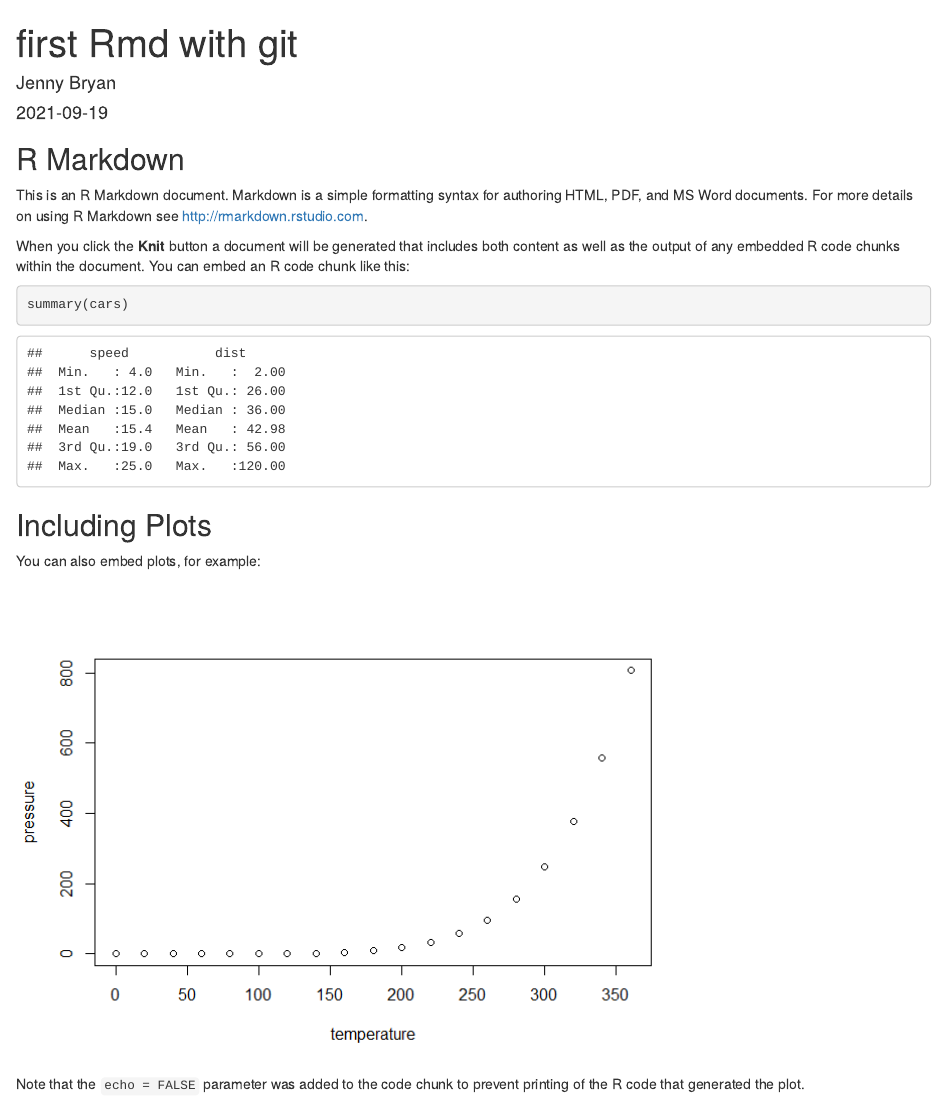
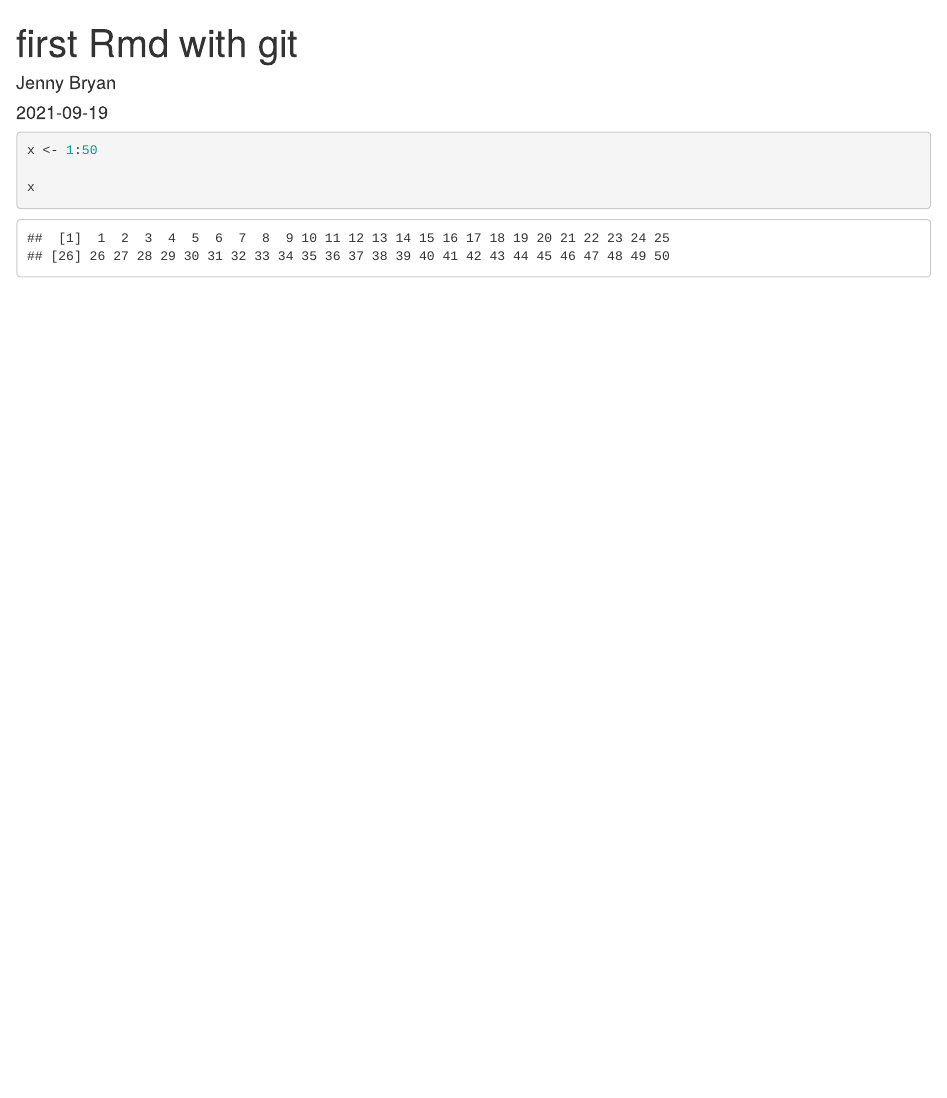
Before and after one commit to isaac333/00_R_basics, an R Markdown document (first-Rmd-with-git.Rmd): the page in a window 1100 px wide, from its top. The pictures show the output file first-Rmd-with-git.html that the author committed with the source, opened offline.

Commit message:
commit 6

````diff
--- a/first-Rmd-with-git.Rmd
+++ b/first-Rmd-with-git.Rmd
@@ -7,26 +7,10 @@ output:
     keep_md: yes
 ---
 
-```{r setup, include=FALSE}
-knitr::opts_chunk$set(echo = TRUE)
+
+```{r}
+
+x <- 1:50
+
+x
 ```
-
-## R Markdown
-
-This is an R Markdown document. Markdown is a simple formatting syntax for authoring HTML, PDF, and MS Word documents. For more details on using R Markdown see <http://rmarkdown.rstudio.com>.
-
-When you click the **Knit** button a document will be generated that includes both content as well as the output of any embedded R code chunks within the document. You can embed an R code chunk like this:
-
-```{r cars}
-summary(cars)
-```
-
-## Including Plots
-
-You can also embed plots, for example:
-
-```{r pressure, echo=FALSE}
-plot(pressure)
-```
-
-Note that the `echo = FALSE` parameter was added to the code chunk to prevent printing of the R code that generated the plot.
````
Also changed, not shown: first-Rmd-with-git.html, first-Rmd-with-git.md.
